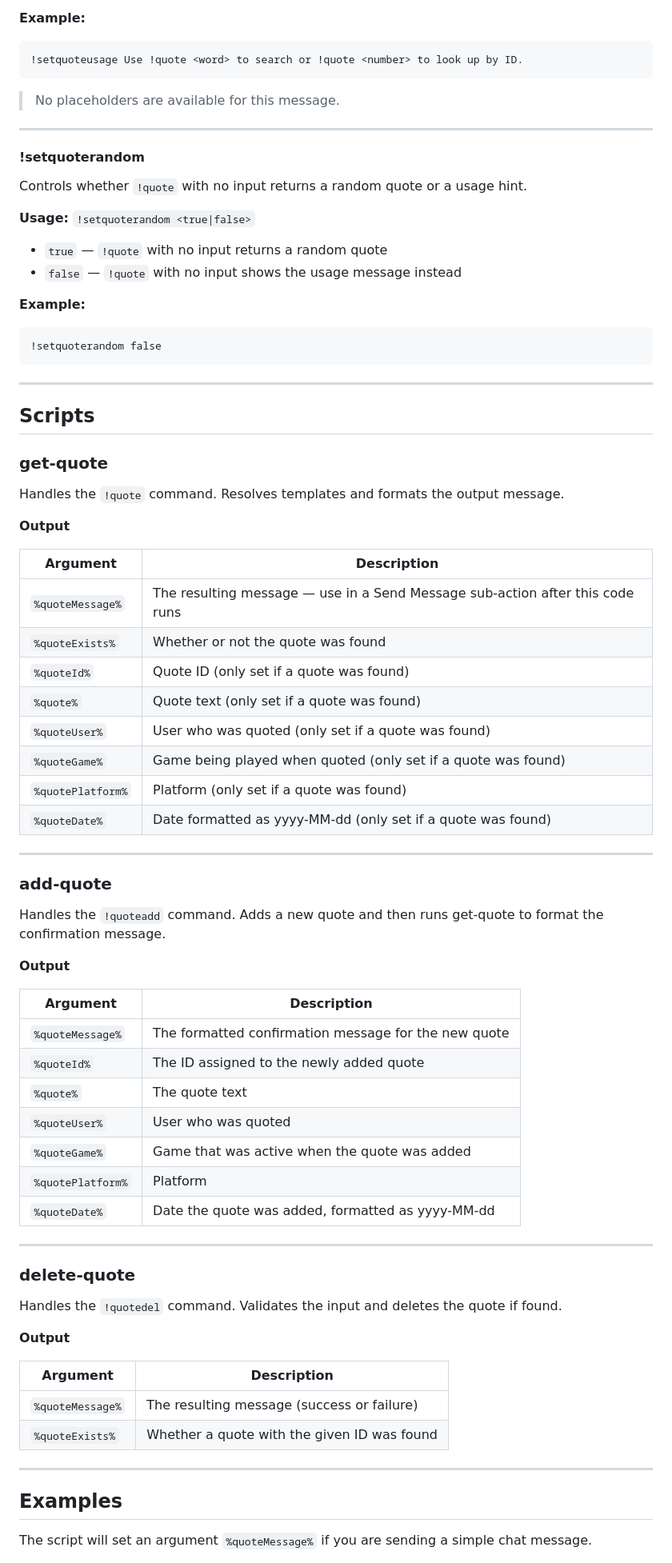
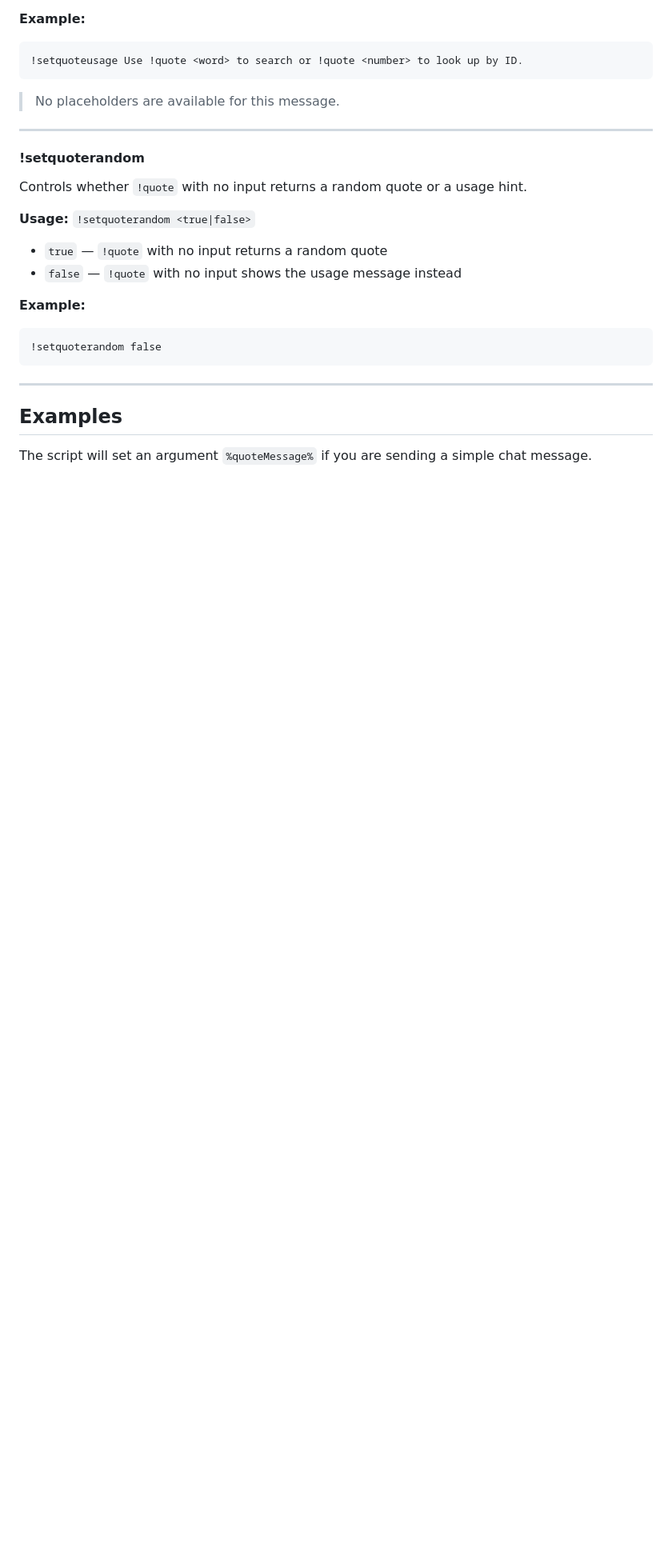
Before and after one commit to mr1upmachine/stream-tools, a Markdown page: quote/README.md, the part around one of its changes. Shown at 80% size. Drawn GitHub-style; blank space fills up the shorter version.

Commit message:
small docs update to quote readme

```diff
--- a/quote/README.md
+++ b/quote/README.md
@@ -197,58 +192,6 @@ Controls whether `!quote` with no input returns a random quote or a usage hint.
 
 ---
 
-## Scripts
-
-### get-quote
-
-Handles the `!quote` command. Resolves templates and formats the output message.
-
-**Output**
-
-| Argument          | Description                                                                   |
-| ----------------- | ----------------------------------------------------------------------------- |
-| `%quoteMessage%`  | The resulting message — use in a Send Message sub-action after this code runs |
-| `%quoteExists%`   | Whether or not the quote was found                                            |
-| `%quoteId%`       | Quote ID (only set if a quote was found)                                      |
-| `%quote%`         | Quote text (only set if a quote was found)                                    |
-| `%quoteUser%`     | User who was quoted (only set if a quote was found)                           |
-| `%quoteGame%`     | Game being played when quoted (only set if a quote was found)                 |
-| `%quotePlatform%` | Platform (only set if a quote was found)                                      |
-| `%quoteDate%`     | Date formatted as yyyy-MM-dd (only set if a quote was found)                  |
-
----
-
-### add-quote
-
-Handles the `!quoteadd` command. Adds a new quote and then runs get-quote to format the confirmation message.
-
-**Output**
-
-| Argument          | Description                                          |
-| ----------------- | ---------------------------------------------------- |
-| `%quoteMessage%`  | The formatted confirmation message for the new quote |
-| `%quoteId%`       | The ID assigned to the newly added quote             |
-| `%quote%`         | The quote text                                       |
-| `%quoteUser%`     | User who was quoted                                  |
-| `%quoteGame%`     | Game that was active when the quote was added        |
-| `%quotePlatform%` | Platform                                             |
-| `%quoteDate%`     | Date the quote was added, formatted as yyyy-MM-dd    |
-
----
-
-### delete-quote
-
-Handles the `!quotedel` command. Validates the input and deletes the quote if found.
-
-**Output**
-
-| Argument         | Description                                 |
-| ---------------- | ------------------------------------------- |
-| `%quoteMessage%` | The resulting message (success or failure)  |
-| `%quoteExists%`  | Whether a quote with the given ID was found |
-
----
-
 ## Examples
 
 The script will set an argument `%quoteMessage%` if you are sending a simple chat message.
```
Also changed, not shown: other parts of quote/README.md (+1 -6 lines).
